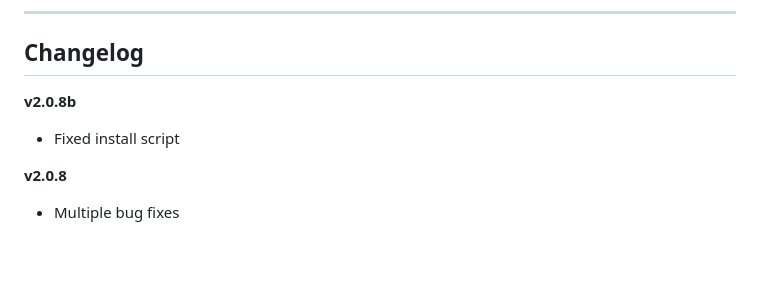
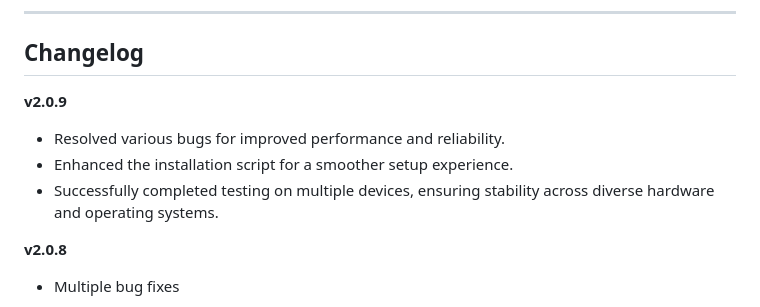
Before and after one commit to B3ND1X/air-script, a Markdown page: README.md, the part around the change. Drawn GitHub-style; blank space fills up the shorter version.

```diff
--- a/README.md
+++ b/README.md
@@ -146,8 +146,10 @@ For more details and frequently asked questions, check out the [FAQ section](htt
 
 ## Changelog
 
-**v2.0.8b**
-- Fixed install script
+**v2.0.9**
+- Resolved various bugs for improved performance and reliability.
+- Enhanced the installation script for a smoother setup experience.
+- Successfully completed testing on multiple devices, ensuring stability across diverse hardware and operating systems.
 
 **v2.0.8**
 - Multiple bug fixes
```
